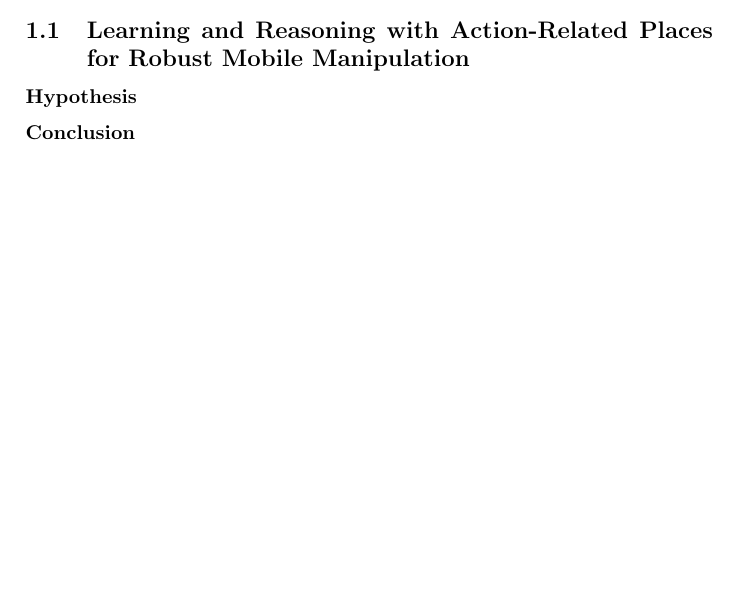
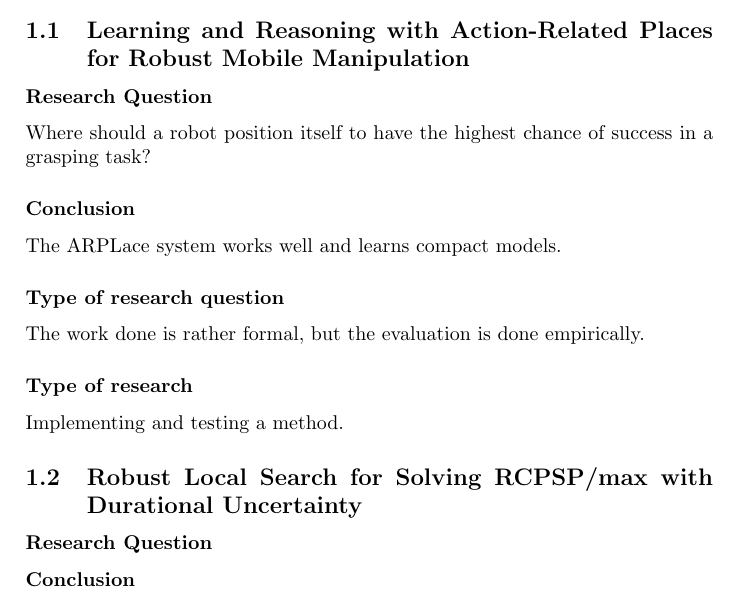
Before and after one commit to maarten990/BachelorThesis, a LaTeX problem sheet (Assignments/assignment3_literature.tex): part of the page, cut so that both start at the same text, the shorter picture padded with empty space. Compiled offline with pdfLaTeX.

Commit message:
some progress on assignment 3

```diff
--- a/Assignments/assignment3_literature.tex
+++ b/Assignments/assignment3_literature.tex
@@ -10,10 +10,20 @@
 
 \section{}
 \subsection{Learning and Reasoning with Action-Related Places for Robust Mobile Manipulation}
-\subsubsection*{Hypothesis}
+\subsubsection*{Research Question}
+Where should a robot position itself to have the highest chance of success in a
+grasping task?
+\subsubsection*{Conclusion}
+The ARPLace system works well and learns compact models.
+\subsubsection*{Type of research question}
+The work done is rather formal, but the evaluation is done empirically.
+\subsubsection*{Type of research}
+Implementing and testing a method.
+
+\subsection{Robust Local Search for Solving RCPSP/max with Durational Uncertainty}
+\subsubsection*{Research Question}
 \subsubsection*{Conclusion}
 \subsubsection*{Type of research question}
 \subsubsection*{Type of research}
 
-
 \end{document}
```
